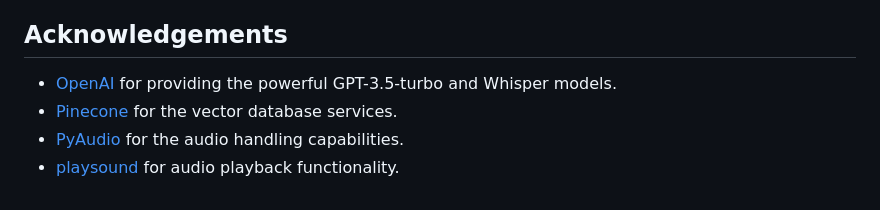
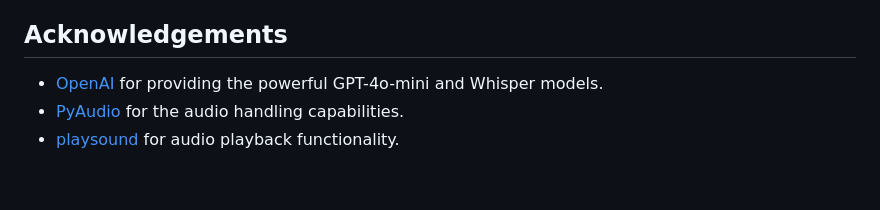
Before and after one commit to MuddassirKhalidi/C.A.L.I.X, a Markdown page: README.md, the part around the change. Rendered like a GitHub page.

```diff
--- a/README.md
+++ b/README.md
@@ -105,7 +105,6 @@ For Ubuntu and other Debian-based distributions, you can install ffmpeg from the
 
 ## Acknowledgements
 
-- [OpenAI](https://www.openai.com) for providing the powerful GPT-3.5-turbo and Whisper models.
-- [Pinecone](https://www.pinecone.io) for the vector database services.
+- [OpenAI](https://www.openai.com) for providing the powerful GPT-4o-mini and Whisper models.
 - [PyAudio](https://people.csail.mit.edu/hubert/pyaudio/) for the audio handling capabilities.
 - [playsound](https://github.com/TaylorSMarks/playsound) for audio playback functionality.
```
